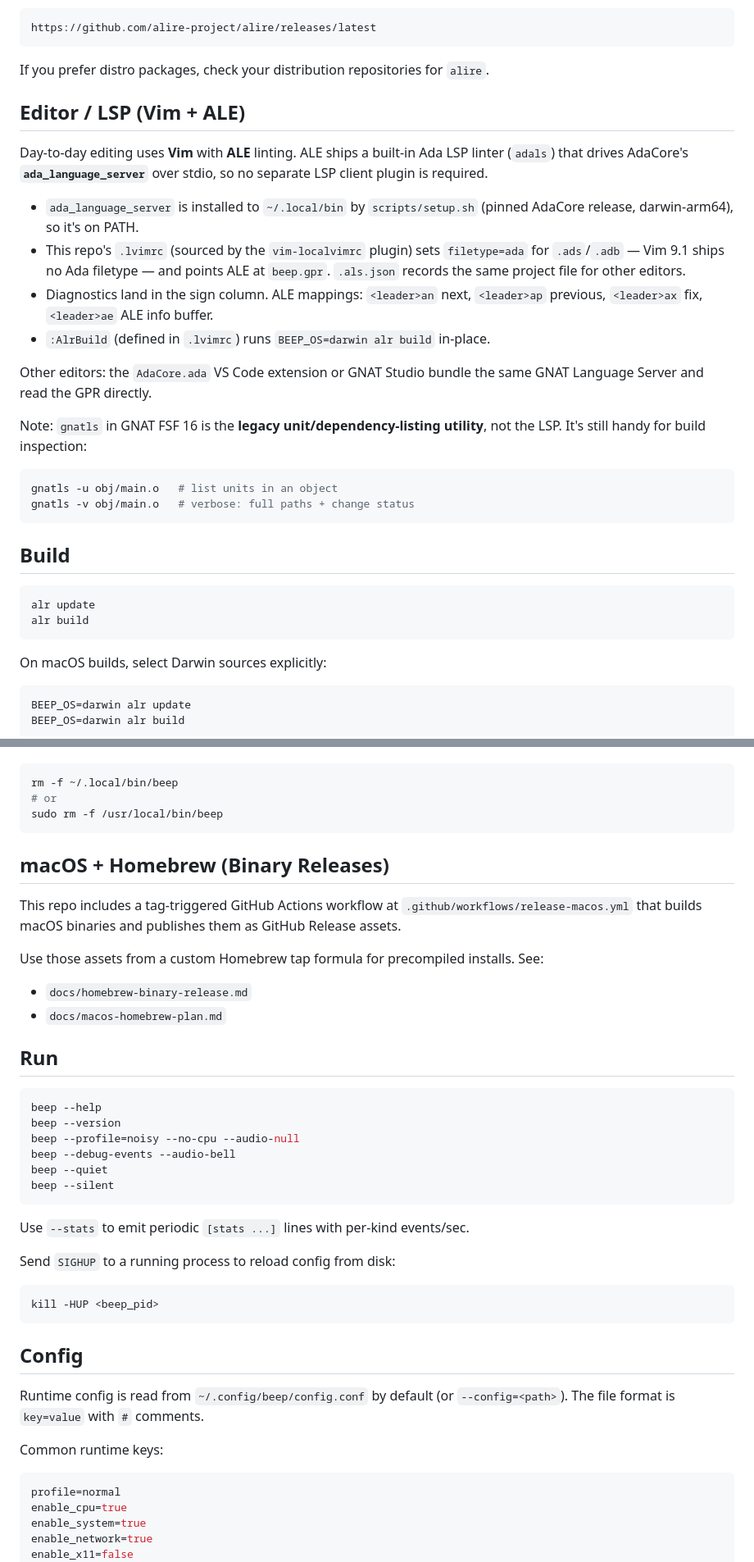
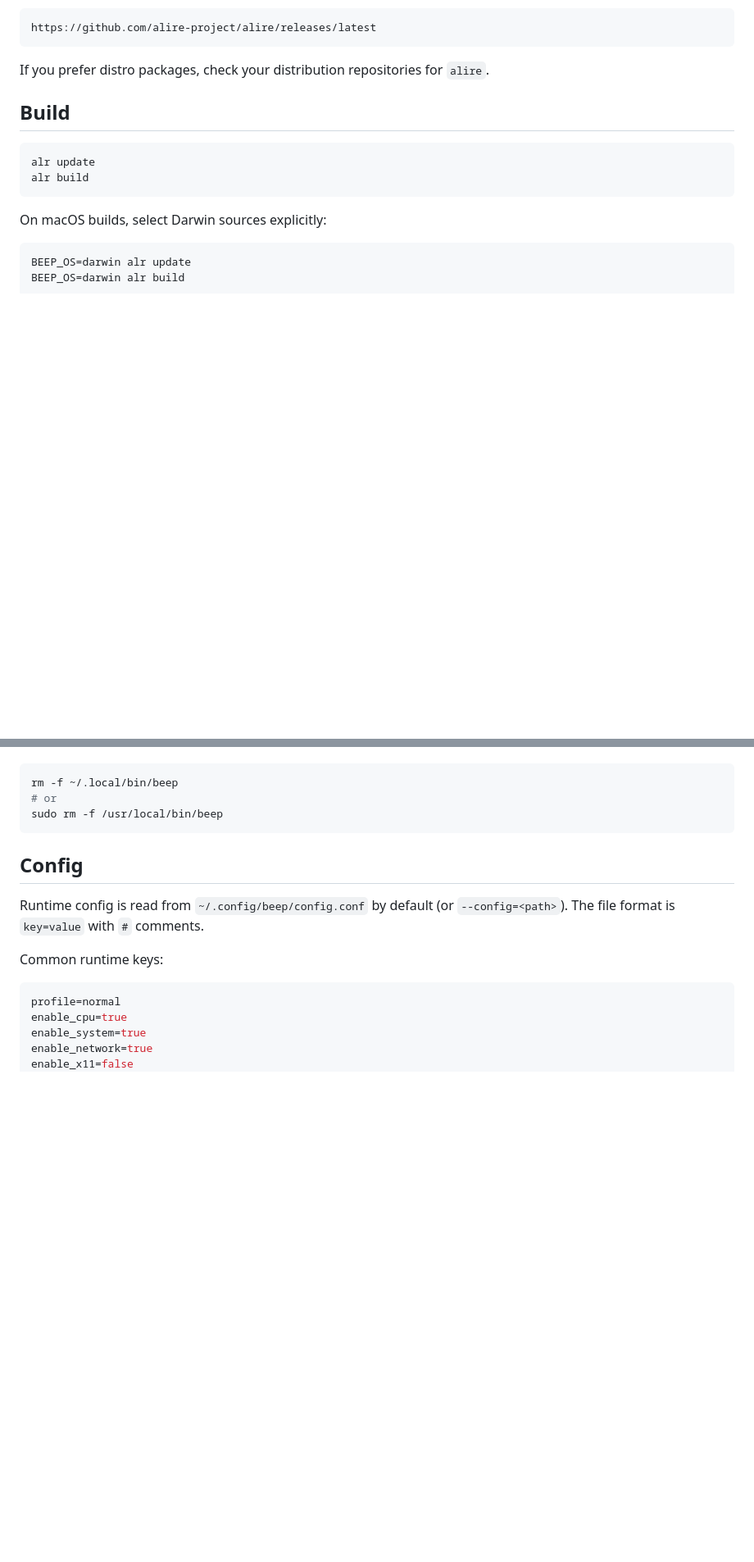
Before and after one commit to jamestomasino/beep, a Markdown page: README.md, 2 parts joined by grey strips. Shown at 82% size. Rendered like a GitHub page; blank space fills up the shorter version.

Commit message:
clean up readme

````diff
--- a/README.md
+++ b/README.md
@@ -119,32 +119,6 @@ https://github.com/alire-project/alire/releases/latest
 ```
 
 If you prefer distro packages, check your distribution repositories for `alire`.
-
-## Editor / LSP (Vim + ALE)
-
-Day-to-day editing uses **Vim** with **ALE** linting. ALE ships a built-in Ada
-LSP linter (`adals`) that drives AdaCore's **`ada_language_server`** over stdio,
-so no separate LSP client plugin is required.
-
-- `ada_language_server` is installed to `~/.local/bin` by `scripts/setup.sh`
-  (pinned AdaCore release, darwin-arm64), so it's on PATH.
-- This repo's `.lvimrc` (sourced by the `vim-localvimrc` plugin) sets
-  `filetype=ada` for `.ads`/`.adb` — Vim 9.1 ships no Ada filetype — and points
-  ALE at `beep.gpr`. `.als.json` records the same project file for other editors.
-- Diagnostics land in the sign column. ALE mappings: `<leader>an` next,
-  `<leader>ap` previous, `<leader>ax` fix, `<leader>ae` ALE info buffer.
-- `:AlrBuild` (defined in `.lvimrc`) runs `BEEP_OS=darwin alr build` in-place.
-
-Other editors: the `AdaCore.ada` VS Code extension or GNAT Studio bundle the
-same GNAT Language Server and read the GPR directly.
-
-Note: `gnatls` in GNAT FSF 16 is the **legacy unit/dependency-listing
-utility**, not the LSP. It's still handy for build inspection:
-
-```bash
-gnatls -u obj/main.o   # list units in an object
-gnatls -v obj/main.o   # verbose: full paths + change status
-```
 
 ## Build
 
@@ -193,37 +167,6 @@ Uninstall:
 rm -f ~/.local/bin/beep
 # or
 sudo rm -f /usr/local/bin/beep
-```
-
-## macOS + Homebrew (Binary Releases)
-
-This repo includes a tag-triggered GitHub Actions workflow at
-`.github/workflows/release-macos.yml` that builds macOS binaries and
-publishes them as GitHub Release assets.
-
-Use those assets from a custom Homebrew tap formula for precompiled installs.
-See:
-
-- `docs/homebrew-binary-release.md`
-- `docs/macos-homebrew-plan.md`
-
-## Run
-
-```bash
-beep --help
-beep --version
-beep --profile=noisy --no-cpu --audio-null
-beep --debug-events --audio-bell
-beep --quiet
-beep --silent
-```
-
-Use `--stats` to emit periodic `[stats ...]` lines with per-kind events/sec.
-
-Send `SIGHUP` to a running process to reload config from disk:
-
-```bash
-kill -HUP <beep_pid>
 ```
 
 ## Config
````
Also changed, not shown: other parts of README.md (+2 -16 lines).
